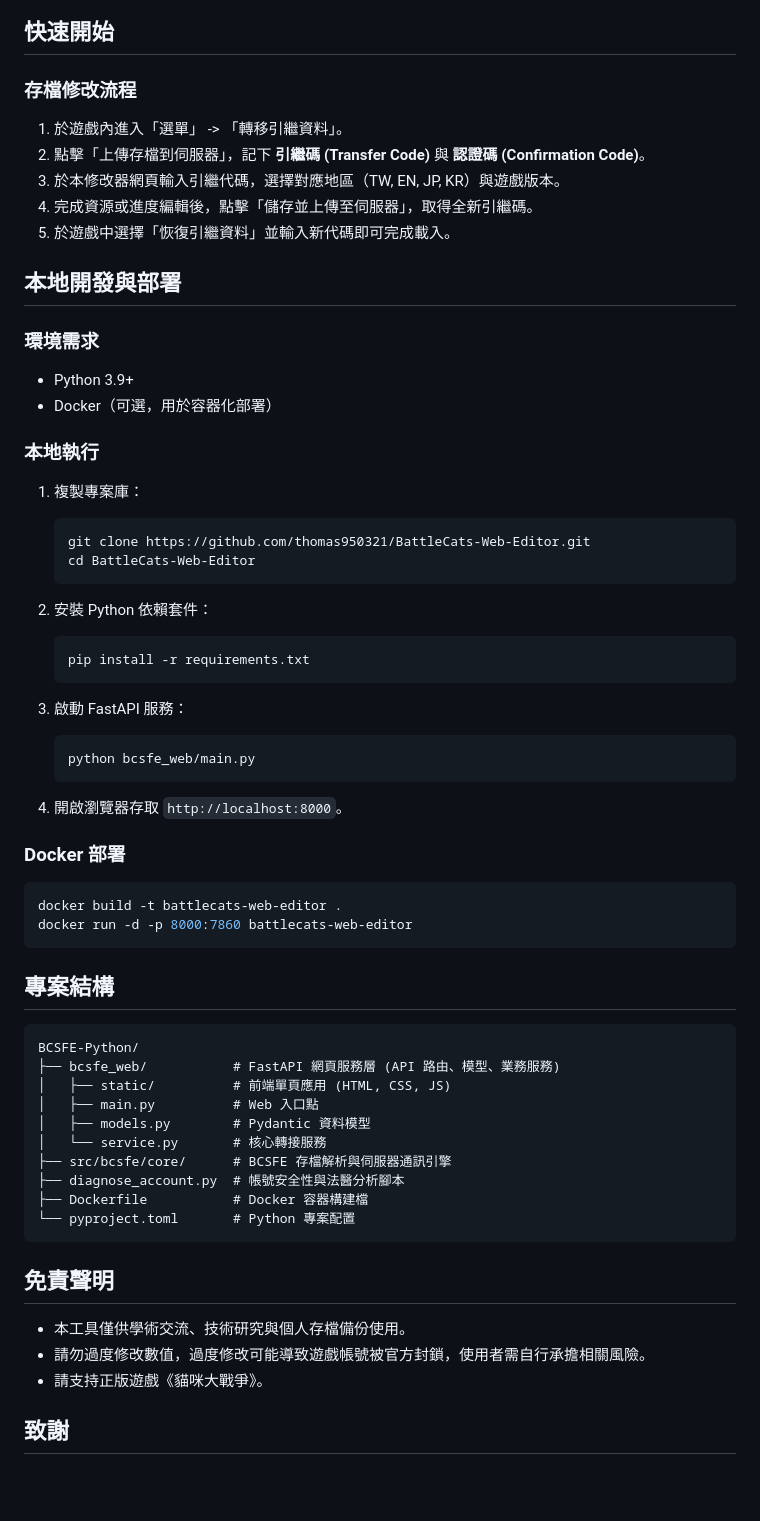
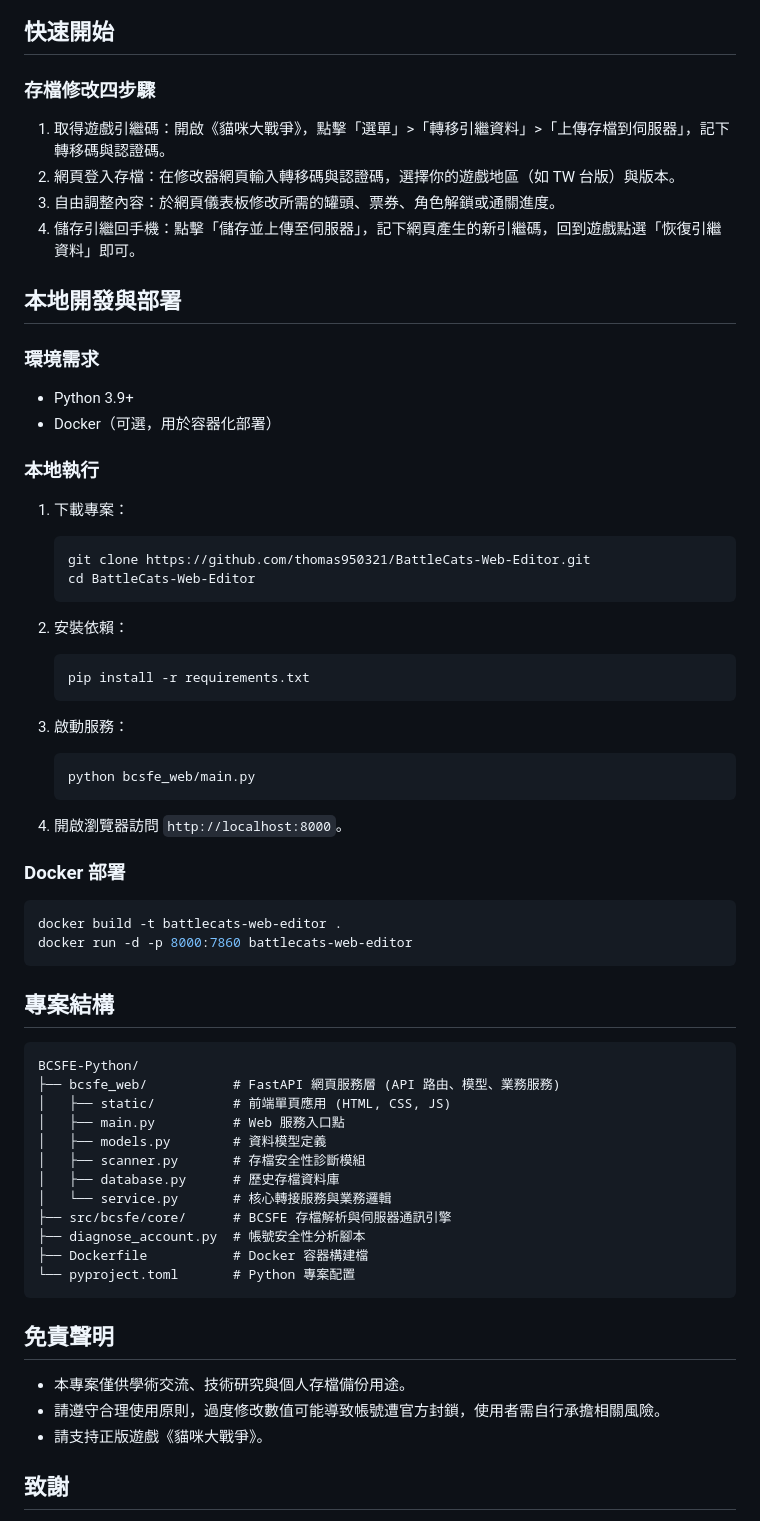
Before and after one commit to thomas950321/BattleCats-Web-Editor, a Markdown page: README.md, the part around one of its changes. Drawn GitHub-style; blank space fills up the shorter version.

````diff
--- a/README.md
+++ b/README.md
@@ -51,13 +66,12 @@ Battle Cats Web Editor 是專為《貓咪大戰爭》打造的高安全性網頁
 
 ## 快速開始
 
-### 存檔修改流程
+### 存檔修改四步驟
 
-1. 於遊戲內進入「選單」 -> 「轉移引繼資料」。
-2. 點擊「上傳存檔到伺服器」，記下 **引繼碼 (Transfer Code)** 與 **認證碼 (Confirmation Code)**。
-3. 於本修改器網頁輸入引繼代碼，選擇對應地區（TW, EN, JP, KR）與遊戲版本。
-4. 完成資源或進度編輯後，點擊「儲存並上傳至伺服器」，取得全新引繼碼。
-5. 於遊戲中選擇「恢復引繼資料」並輸入新代碼即可完成載入。
+1. 取得遊戲引繼碼：開啟《貓咪大戰爭》，點擊「選單」>「轉移引繼資料」>「上傳存檔到伺服器」，記下轉移碼與認證碼。
+2. 網頁登入存檔：在修改器網頁輸入轉移碼與認證碼，選擇你的遊戲地區（如 TW 台版）與版本。
+3. 自由調整內容：於網頁儀表板修改所需的罐頭、票券、角色解鎖或通關進度。
+4. 儲存引繼回手機：點擊「儲存並上傳至伺服器」，記下網頁產生的新引繼碼，回到遊戲點選「恢復引繼資料」即可。
 
 ## 本地開發與部署
 
@@ -68,23 +82,23 @@ Battle Cats Web Editor 是專為《貓咪大戰爭》打造的高安全性網頁
 
 ### 本地執行
 
-1. 複製專案庫：
+1. 下載專案：
    ```bash
    git clone https://github.com/thomas950321/BattleCats-Web-Editor.git
    cd BattleCats-Web-Editor
    ```
 
-2. 安裝 Python 依賴套件：
+2. 安裝依賴：
    ```bash
    pip install -r requirements.txt
    ```
 
-3. 啟動 FastAPI 服務：
+3. 啟動服務：
    ```bash
    python bcsfe_web/main.py
    ```
 
-4. 開啟瀏覽器存取 `http://localhost:8000`。
+4. 開啟瀏覽器訪問 `http://localhost:8000`。
 
 ### Docker 部署
 
@@ -99,19 +113,21 @@ docker run -d -p 8000:7860 battlecats-web-editor
 BCSFE-Python/
 ├── bcsfe_web/           # FastAPI 網頁服務層 (API 路由、模型、業務服務)
 │   ├── static/          # 前端單頁應用 (HTML, CSS, JS)
-│   ├── main.py          # Web 入口點
-│   ├── models.py        # Pydantic 資料模型
-│   └── service.py       # 核心轉接服務
+│   ├── main.py          # Web 服務入口點
+│   ├── models.py        # 資料模型定義
+│   ├── scanner.py       # 存檔安全性診斷模組
+│   ├── database.py      # 歷史存檔資料庫
+│   └── service.py       # 核心轉接服務與業務邏輯
 ├── src/bcsfe/core/      # BCSFE 存檔解析與伺服器通訊引擎
-├── diagnose_account.py  # 帳號安全性與法醫分析腳本
+├── diagnose_account.py  # 帳號安全性分析腳本
 ├── Dockerfile           # Docker 容器構建檔
 └── pyproject.toml       # Python 專案配置
 ```
 
 ## 免責聲明
 
-- 本工具僅供學術交流、技術研究與個人存檔備份使用。
-- 請勿過度修改數值，過度修改可能導致遊戲帳號被官方封鎖，使用者需自行承擔相關風險。
+- 本專案僅供學術交流、技術研究與個人存檔備份用途。
+- 請遵守合理使用原則，過度修改數值可能導致帳號遭官方封鎖，使用者需自行承擔相關風險。
 - 請支持正版遊戲《貓咪大戰爭》。
 
 ## 致謝
````
Also changed, not shown: other parts of README.md (+31 -16 lines).
